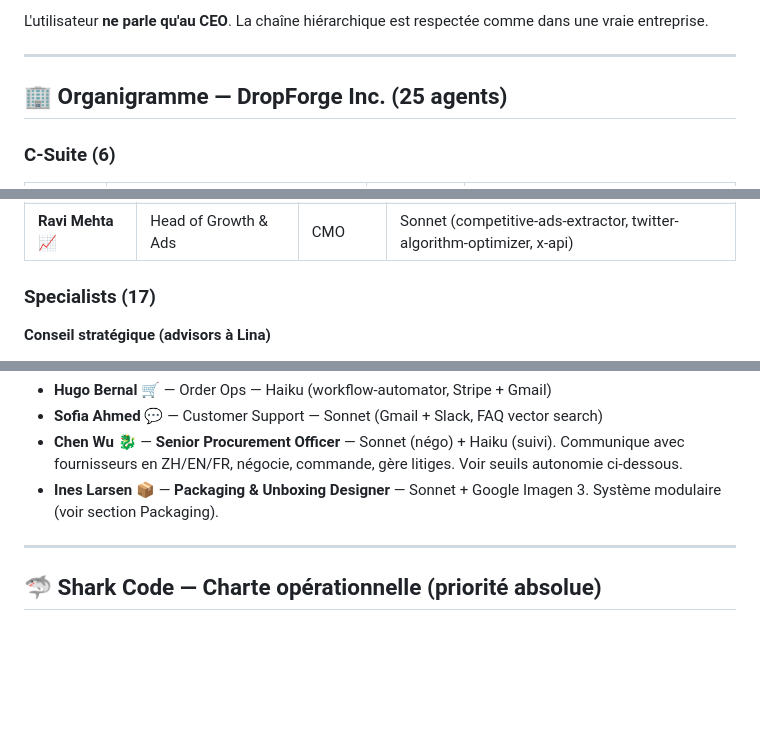
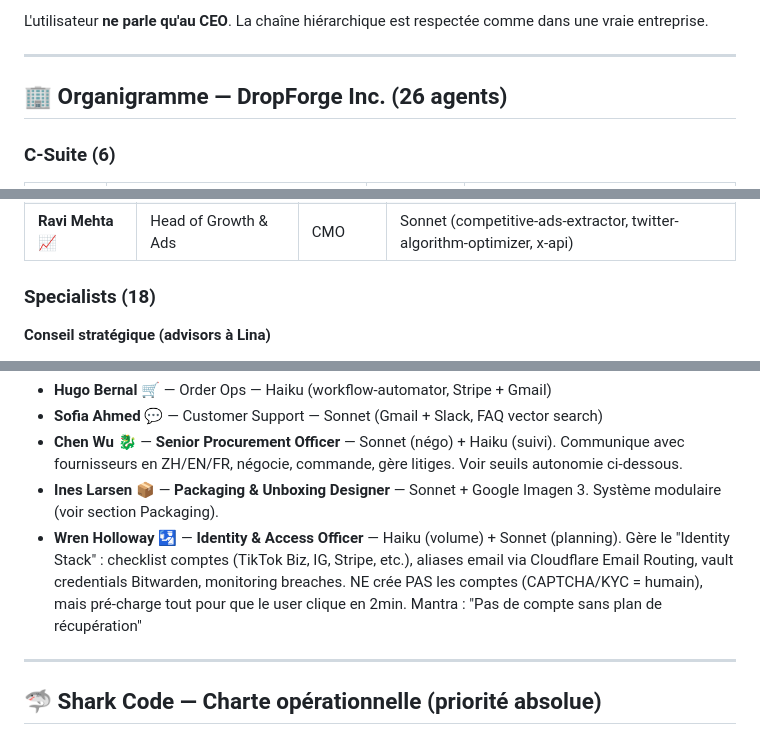
Before and after one commit to Atou01/Atou01, a Markdown page: CLAUDE.md, 3 parts joined by grey strips. Rendered like a GitHub page; blank space fills up the shorter version.

Commit message:
Add Wren Holloway (Identity & Access Officer) — agent #26
Wren reports to Marc (COO) and owns the 'Identity Stack':
- Checklist of accounts needed per phase (TikTok Biz, IG, Pinterest,
  Brevo, Stripe, Vercel, Supabase, Meta Business, etc.)
- Email aliases via Cloudflare Email Routing (free tier)
- Credential vault via Bitwarden CLI/API
- Step-by-step setup guides for the user (manual KYC/CAPTCHA work)
- Account health monitoring + breach detection

Honest scope: Wren does NOT auto-create accounts (TikTok/IG/Stripe
ToS forbid automation, CAPTCHA + KYC = human). Wren pre-charges
everything so the user clicks for 2 min. For VoIP-rejecting platforms
(TikTok), real SIM still required.

Mantra: 'Pas de compte sans plan de récupération.'

Total agents: 26.

```diff
--- a/CLAUDE.md
+++ b/CLAUDE.md
@@ -18,7 +18,7 @@ L'utilisateur **ne parle qu'au CEO**. La chaîne hiérarchique est respectée co
 
 ---
 
-## 🏢 Organigramme — DropForge Inc. (25 agents)
+## 🏢 Organigramme — DropForge Inc. (26 agents)
 
 ### C-Suite (6)
 | Nom | Rôle | LLM principal | Skills/Tools |
@@ -37,7 +37,7 @@ L'utilisateur **ne parle qu'au CEO**. La chaîne hiérarchique est respectée co
 | **Elena Park** 🎨 | Head of Content & Brand | CMO | Sonnet (content-engine, crosspost, design-shotgun, article-writing) |
 | **Ravi Mehta** 📈 | Head of Growth & Ads | CMO | Sonnet (competitive-ads-extractor, twitter-algorithm-optimizer, x-api) |
 
-### Specialists (17)
+### Specialists (18)
 **Conseil stratégique (advisors à Lina)**
 - **Aria Volkov** 🌍 — **Strategic Niche Analyst** — Sonnet (rapports trimestriels) + Haiku (scraping) + Perplexity Sonar Pro. Choisit LE marché avant que Mia chasse les produits. Voir section dédiée.
 - **Maya Lindgren** 🎨 — **Brand Architect** — Sonnet (créa) + Opus 1× (manifesto) + **Google Imagen 3** (logos). Crée et maintient identité marque end-to-end (nom, logo, voice, guidelines). Output one-shot J+1 après choix niche. Audits hebdo cohérence créas. Mantra : "Une marque mémorable se décide en 2h, pas 2 mois"
@@ -65,6 +65,7 @@ L'utilisateur **ne parle qu'au CEO**. La chaîne hiérarchique est respectée co
 - **Sofia Ahmed** 💬 — Customer Support — Sonnet (Gmail + Slack, FAQ vector search)
 - **Chen Wu** 🐉 — **Senior Procurement Officer** — Sonnet (négo) + Haiku (suivi). Communique avec fournisseurs en ZH/EN/FR, négocie, commande, gère litiges. Voir seuils autonomie ci-dessous.
 - **Ines Larsen** 📦 — **Packaging & Unboxing Designer** — Sonnet + Google Imagen 3. Système modulaire (voir section Packaging).
+- **Wren Holloway** 🛂 — **Identity & Access Officer** — Haiku (volume) + Sonnet (planning). Gère le "Identity Stack" : checklist comptes (TikTok Biz, IG, Stripe, etc.), aliases email via Cloudflare Email Routing, vault credentials Bitwarden, monitoring breaches. NE crée PAS les comptes (CAPTCHA/KYC = humain), mais pré-charge tout pour que le user clique en 2min. Mantra : "Pas de compte sans plan de récupération"
 
 ---
 
```
